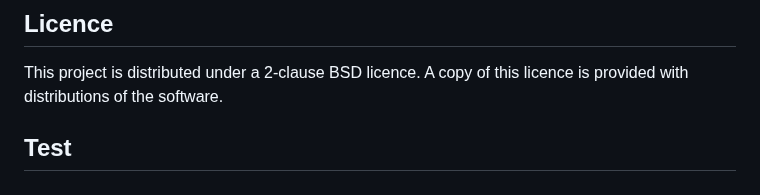
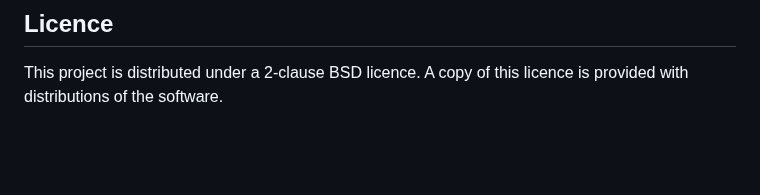
Before and after one commit to inlab-geo/cofi, a Markdown page: README.md, the part around the change. GitHub-like rendering; blank space fills up the shorter version.

```diff
--- a/README.md
+++ b/README.md
@@ -85,5 +85,3 @@ Interested in contributing? Please check out our [contributor's guide](https://c
 
 This project is distributed under a 2-clause BSD licence. A copy of this licence is
 provided with distributions of the software.
-
-## Test
```
